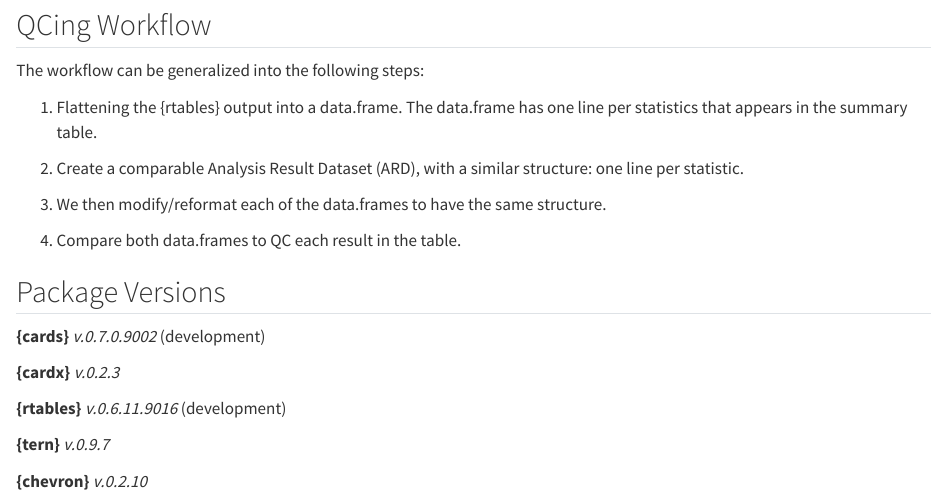
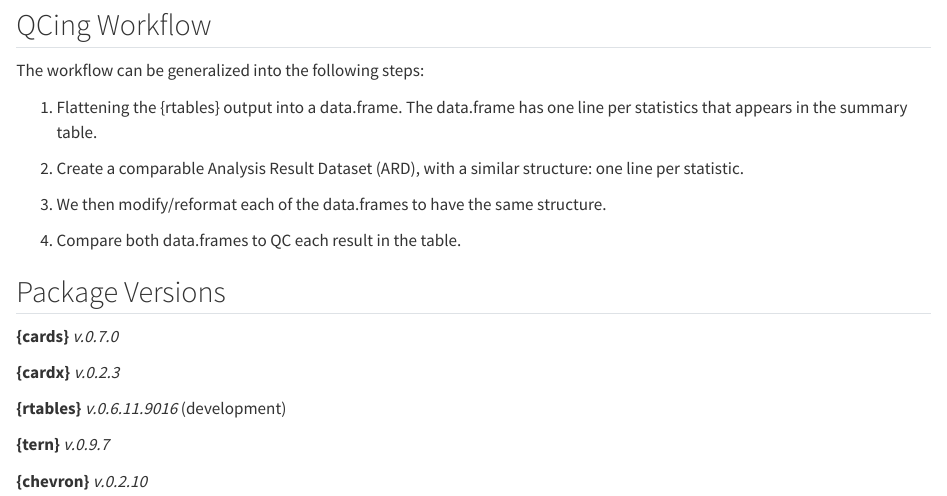
Before and after one commit to insightsengineering/ard-catalog, a Quarto document (index.qmd): the page in a window 1100 px wide, from 320 px down. Rendered offline with R 4.5, knitr and Pandoc in place of Quarto, with nearby package versions.

Commit message:
update {cards} version to 0.7.0

```diff
--- a/index.qmd
+++ b/index.qmd
@@ -30,7 +30,7 @@ The workflow can be generalized into the following steps:
 4.  Compare both data.frames to QC each result in the table.
 
 ## Package Versions
-**{cards}** *v.0.7.0.9002* (development)
+**{cards}** *v.0.7.0*
 
 **{cardx}** *v.0.2.3*
 
```
Also changed, not shown: 1 other file.
